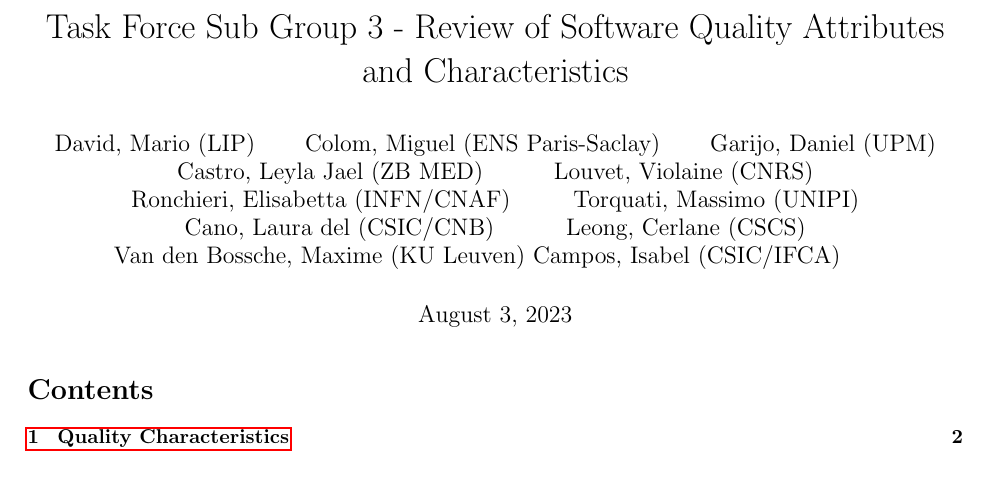
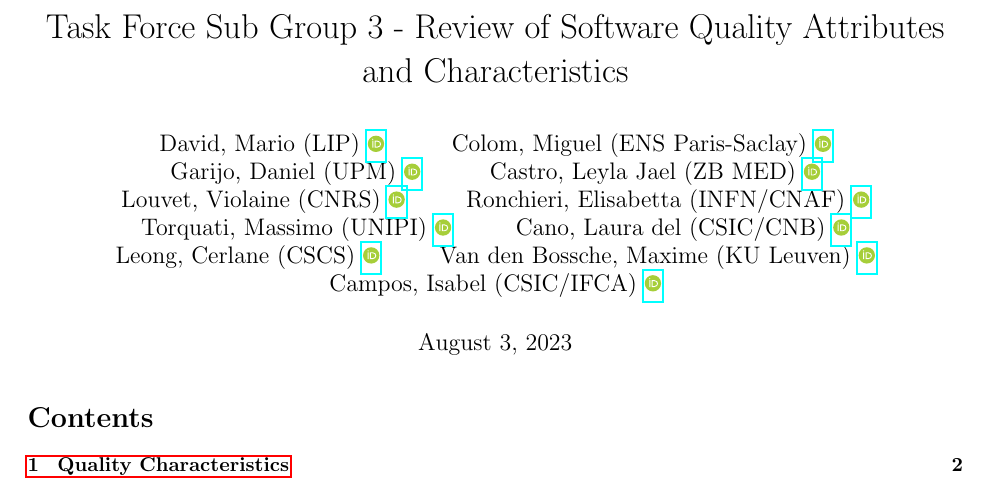
Before and after one commit to eosc-sq/ensure-sq, a LaTeX document (latex/deliverable.tex): part of page 1 of 21, cut so that both start at the same text. Compiled offline with pdfLaTeX.

Commit message:
add orcid

```diff
--- a/latex/deliverable.tex
+++ b/latex/deliverable.tex
@@ -16,22 +16,23 @@
 \usepackage{parskip}
 \usepackage[backend=biber,style=numeric]{biblatex}
 \usepackage{csquotes}
+\usepackage{orcidlink}
 \usepackage[toc]{appendix}
 \addbibresource{EOSC_IQRS.bib}
 
 \title{Task Force Sub Group 3 - Review of Software Quality Attributes and Characteristics}
 \author{
-    David, Mario (LIP) \and
-    Colom, Miguel (ENS Paris-Saclay) \and
-    Garijo, Daniel (UPM) \and
-    Castro, Leyla Jael (ZB MED) \and
-    Louvet, Violaine (CNRS) \and
-    Ronchieri, Elisabetta (INFN/CNAF) \and
-    Torquati, Massimo (UNIPI) \and
-    Cano, Laura del (CSIC/CNB) \and
-    Leong, Cerlane (CSCS) \and
-    Van den Bossche, Maxime (KU Leuven)
-    Campos, Isabel (CSIC/IFCA) \and
+    David, Mario (LIP) \orcidlink{0000-0003-1802-5356} \and
+    Colom, Miguel (ENS Paris-Saclay) \orcidlink{0000-0003-2636-0656} \and
+    Garijo, Daniel (UPM) \orcidlink{0000-0003-0454-7145} \and
+    Castro, Leyla Jael (ZB MED) \orcidlink{0000-0003-3986-0510} \and
+    Louvet, Violaine (CNRS) \orcidlink{0000-0002-8742-8952} \and
+    Ronchieri, Elisabetta (INFN/CNAF) \orcidlink{0000-0002-7341-6491} \and
+    Torquati, Massimo (UNIPI) \orcidlink{0000-0001-6323-3459} \and
+    Cano, Laura del (CSIC/CNB) \orcidlink{0000-0003-0981-2040} \and
+    Leong, Cerlane (CSCS)  \orcidlink{0000-0001-8241-6277} \and
+    Van den Bossche, Maxime (KU Leuven) \orcidlink{0000-0002-0938-0156} \and
+    Campos, Isabel (CSIC/IFCA) \orcidlink{0000-0002-9350-0383}
 }
 
 \date{\today}
```
